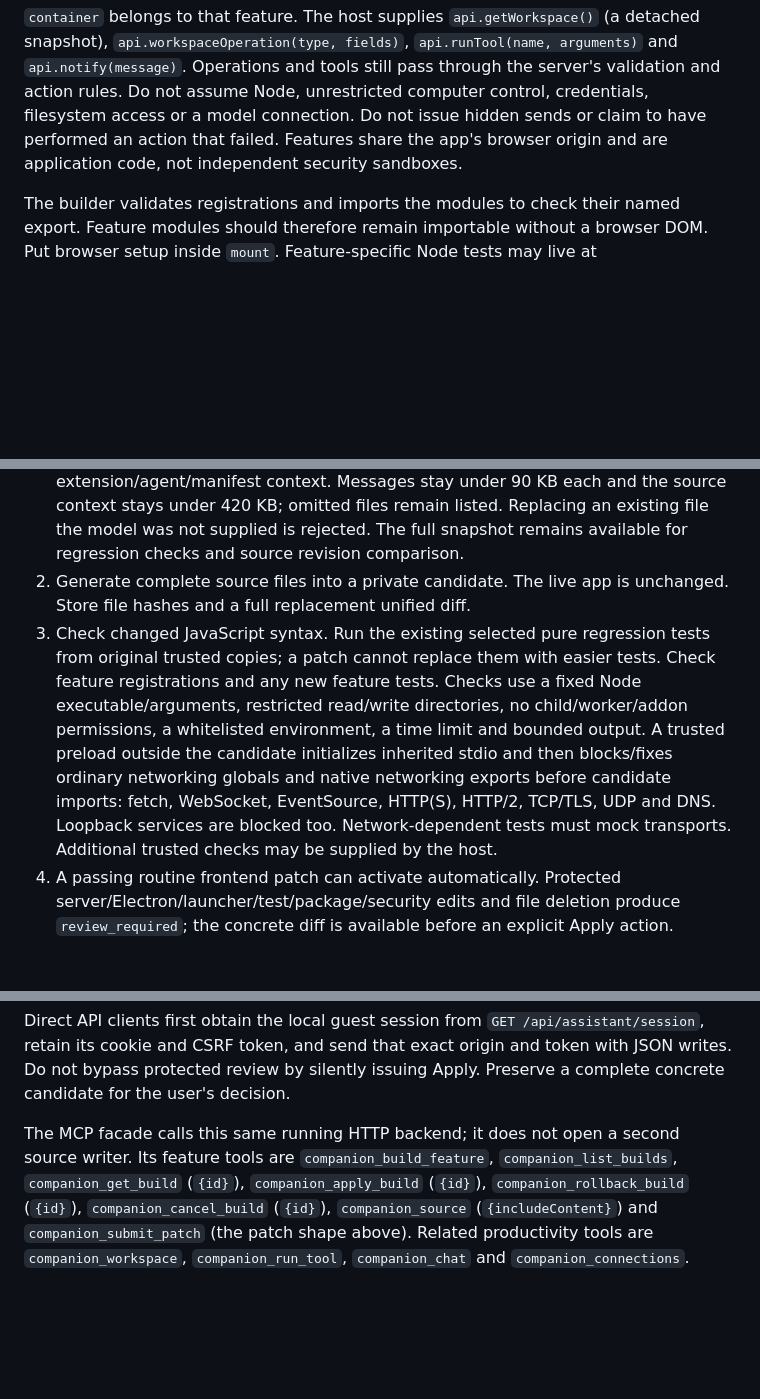
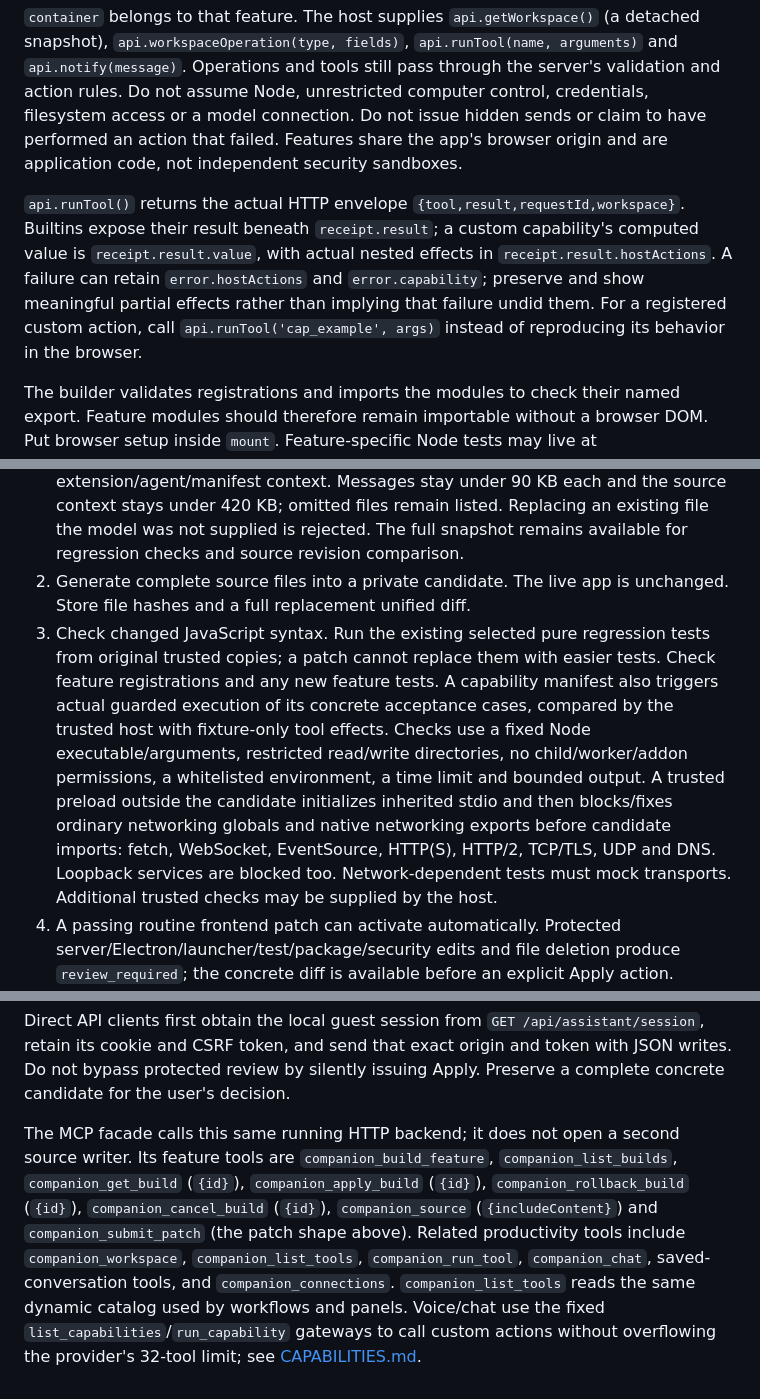
Before and after one commit to brayden-letwin/companion, a Markdown page: docs/EXTENSIONS.md, 3 parts joined by grey strips. Drawn GitHub-style; blank space fills up the shorter version.

```diff
--- a/docs/EXTENSIONS.md
+++ b/docs/EXTENSIONS.md
@@ -40,13 +55,15 @@ export function mount({ container, api }) {
 
 `container` belongs to that feature. The host supplies `api.getWorkspace()` (a detached snapshot), `api.workspaceOperation(type, fields)`, `api.runTool(name, arguments)` and `api.notify(message)`. Operations and tools still pass through the server's validation and action rules. Do not assume Node, unrestricted computer control, credentials, filesystem access or a model connection. Do not issue hidden sends or claim to have performed an action that failed. Features share the app's browser origin and are application code, not independent security sandboxes.
 
+`api.runTool()` returns the actual HTTP envelope `{tool,result,requestId,workspace}`. Builtins expose their result beneath `receipt.result`; a custom capability's computed value is `receipt.result.value`, with actual nested effects in `receipt.result.hostActions`. A failure can retain `error.hostActions` and `error.capability`; preserve and show meaningful partial effects rather than implying that failure undid them. For a registered custom action, call `api.runTool('cap_example', args)` instead of reproducing its behavior in the browser.
+
 The builder validates registrations and imports the modules to check their named export. Feature modules should therefore remain importable without a browser DOM. Put browser setup inside `mount`. Feature-specific Node tests may live at `src/features/<id>.test.mjs`; these supplement the original regression baseline.
 
 ## Build, preview, activate, undo
 
 1. Snapshot only recognized UTF-8 application source. Environment files, private data, logs, Git, dependencies and generated binaries are excluded. For larger repositories the model first selects relevant paths from a source inventory. It then receives complete selected files in lossless ordered line chunks, plus required extension/agent/manifest context. Messages stay under 90 KB each and the source context stays under 420 KB; omitted files remain listed. Replacing an existing file the model was not supplied is rejected. The full snapshot remains available for regression checks and source revision comparison.
 2. Generate complete source files into a private candidate. The live app is unchanged. Store file hashes and a full replacement unified diff.
-3. Check changed JavaScript syntax. Run the existing selected pure regression tests from original trusted copies; a patch cannot replace them with easier tests. Check feature registrations and any new feature tests. Checks use a fixed Node executable/arguments, restricted read/write directories, no child/worker/addon permissions, a whitelisted environment, a time limit and bounded output. A trusted preload outside the candidate initializes inherited stdio and then blocks/fixes ordinary networking globals and native networking exports before candidate imports: fetch, WebSocket, EventSource, HTTP(S), HTTP/2, TCP/TLS, UDP and DNS. Loopback services are blocked too. Network-dependent tests must mock transports. Additional trusted checks may be supplied by the host.
+3. Check changed JavaScript syntax. Run the existing selected pure regression tests from original trusted copies; a patch cannot replace them with easier tests. Check feature registrations and any new feature tests. A capability manifest also triggers actual guarded execution of its concrete acceptance cases, compared by the trusted host with fixture-only tool effects. Checks use a fixed Node executable/arguments, restricted read/write directories, no child/worker/addon permissions, a whitelisted environment, a time limit and bounded output. A trusted preload outside the candidate initializes inherited stdio and then blocks/fixes ordinary networking globals and native networking exports before candidate imports: fetch, WebSocket, EventSource, HTTP(S), HTTP/2, TCP/TLS, UDP and DNS. Loopback services are blocked too. Network-dependent tests must mock transports. Additional trusted checks may be supplied by the host.
 4. A passing routine frontend patch can activate automatically. Protected server/Electron/launcher/test/package/security edits and file deletion produce `review_required`; the concrete diff is available before an explicit Apply action.
 5. Activation compares the complete source revision again. If anything changed, the candidate becomes `conflict`. It never overwrites a later edit. Writers use a shared source-root filesystem lock, same-directory atomic replacements and a persisted backup journal. The lock includes a PID and nonce, is released only by its owner, and is reclaimed only after the operating system confirms that PID is absent. An unknown/permission-denied/live owner is never guessed stale; another writer waits briefly or receives a conflict response.
 6. Registered panels can refresh in the running workspace; reload for other frontend changes. Applying or rolling back reviewed worker-side server files schedules a managed worker restart after the HTTP response. Rollback rechecks activated file hashes, verifies a reverse candidate and restores retained files. Later edits to those files cause a conflict instead of being overwritten.
@@ -109,4 +128,4 @@ The source-editing routes are under `/api/assistant` on the running Companion or
 
 Direct API clients first obtain the local guest session from `GET /api/assistant/session`, retain its cookie and CSRF token, and send that exact origin and token with JSON writes. Do not bypass protected review by silently issuing Apply. Preserve a complete concrete candidate for the user's decision.
 
-The MCP facade calls this same running HTTP backend; it does not open a second source writer. Its feature tools are `companion_build_feature`, `companion_list_builds`, `companion_get_build` (`{id}`), `companion_apply_build` (`{id}`), `companion_rollback_build` (`{id}`), `companion_cancel_build` (`{id}`), `companion_source` (`{includeContent}`) and `companion_submit_patch` (the patch shape above). Related productivity tools are `companion_workspace`, `companion_run_tool`, `companion_chat` and `companion_connections`.
+The MCP facade calls this same running HTTP backend; it does not open a second source writer. Its feature tools are `companion_build_feature`, `companion_list_builds`, `companion_get_build` (`{id}`), `companion_apply_build` (`{id}`), `companion_rollback_build` (`{id}`), `companion_cancel_build` (`{id}`), `companion_source` (`{includeContent}`) and `companion_submit_patch` (the patch shape above). Related productivity tools include `companion_workspace`, `companion_list_tools`, `companion_run_tool`, `companion_chat`, saved-conversation tools, and `companion_connections`. `companion_list_tools` reads the same dynamic catalog used by workflows and panels. Voice/chat use the fixed `list_capabilities`/`run_capability` gateways to call custom actions without overflowing the provider's 32-tool limit; see [CAPABILITIES.md](CAPABILITIES.md).
```
Also changed, not shown: other parts of docs/EXTENSIONS.md (+18 -1 lines), docs/CAPABILITIES.md (added, +200 -0 lines), docs/PRODUCT_DIRECTION.md (+2 -1 lines).
